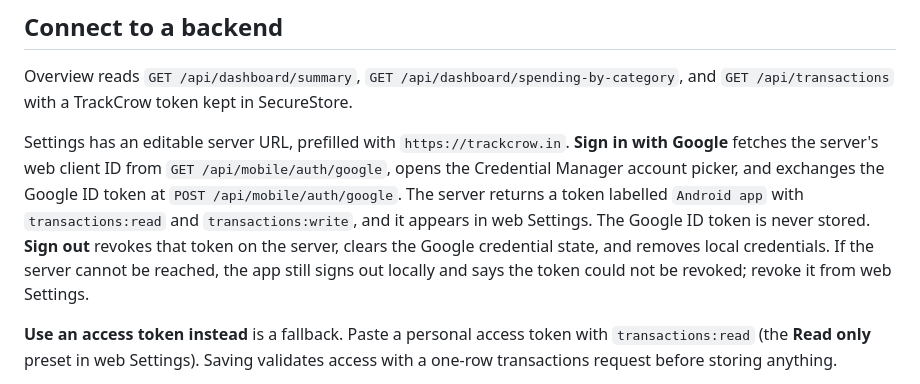
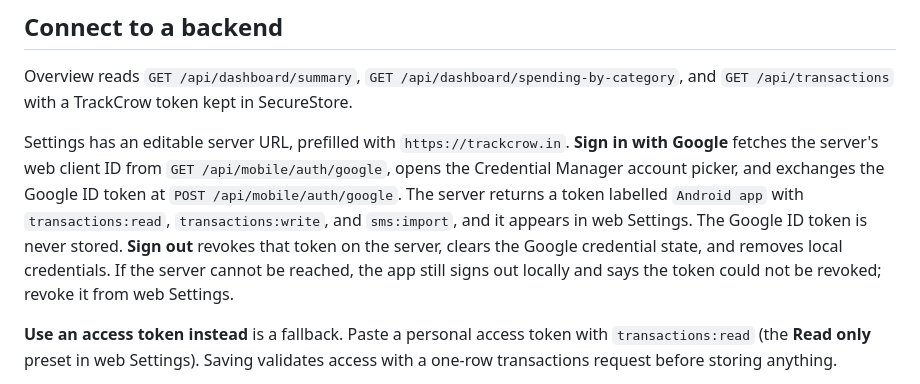
Before and after one commit to adhirajpandey/trackcrow, a Markdown page: docs/android.md, the part around the change. Rendered like a GitHub page.

Commit message:
docs(android): list the SMS import scope on app tokens

```diff
--- a/docs/android.md
+++ b/docs/android.md
@@ -64,7 +64,7 @@ Expect the TrackCrow header and the **Connect TrackCrow** card on Overview. Reap
 
 Overview reads `GET /api/dashboard/summary`, `GET /api/dashboard/spending-by-category`, and `GET /api/transactions` with a TrackCrow token kept in SecureStore.
 
-Settings has an editable server URL, prefilled with `https://trackcrow.in`. **Sign in with Google** fetches the server's web client ID from `GET /api/mobile/auth/google`, opens the Credential Manager account picker, and exchanges the Google ID token at `POST /api/mobile/auth/google`. The server returns a token labelled `Android app` with `transactions:read` and `transactions:write`, and it appears in web Settings. The Google ID token is never stored. **Sign out** revokes that token on the server, clears the Google credential state, and removes local credentials. If the server cannot be reached, the app still signs out locally and says the token could not be revoked; revoke it from web Settings.
+Settings has an editable server URL, prefilled with `https://trackcrow.in`. **Sign in with Google** fetches the server's web client ID from `GET /api/mobile/auth/google`, opens the Credential Manager account picker, and exchanges the Google ID token at `POST /api/mobile/auth/google`. The server returns a token labelled `Android app` with `transactions:read`, `transactions:write`, and `sms:import`, and it appears in web Settings. The Google ID token is never stored. **Sign out** revokes that token on the server, clears the Google credential state, and removes local credentials. If the server cannot be reached, the app still signs out locally and says the token could not be revoked; revoke it from web Settings.
 
 **Use an access token instead** is a fallback. Paste a personal access token with `transactions:read` (the **Read only** preset in web Settings). Saving validates access with a one-row transactions request before storing anything.
 
```
